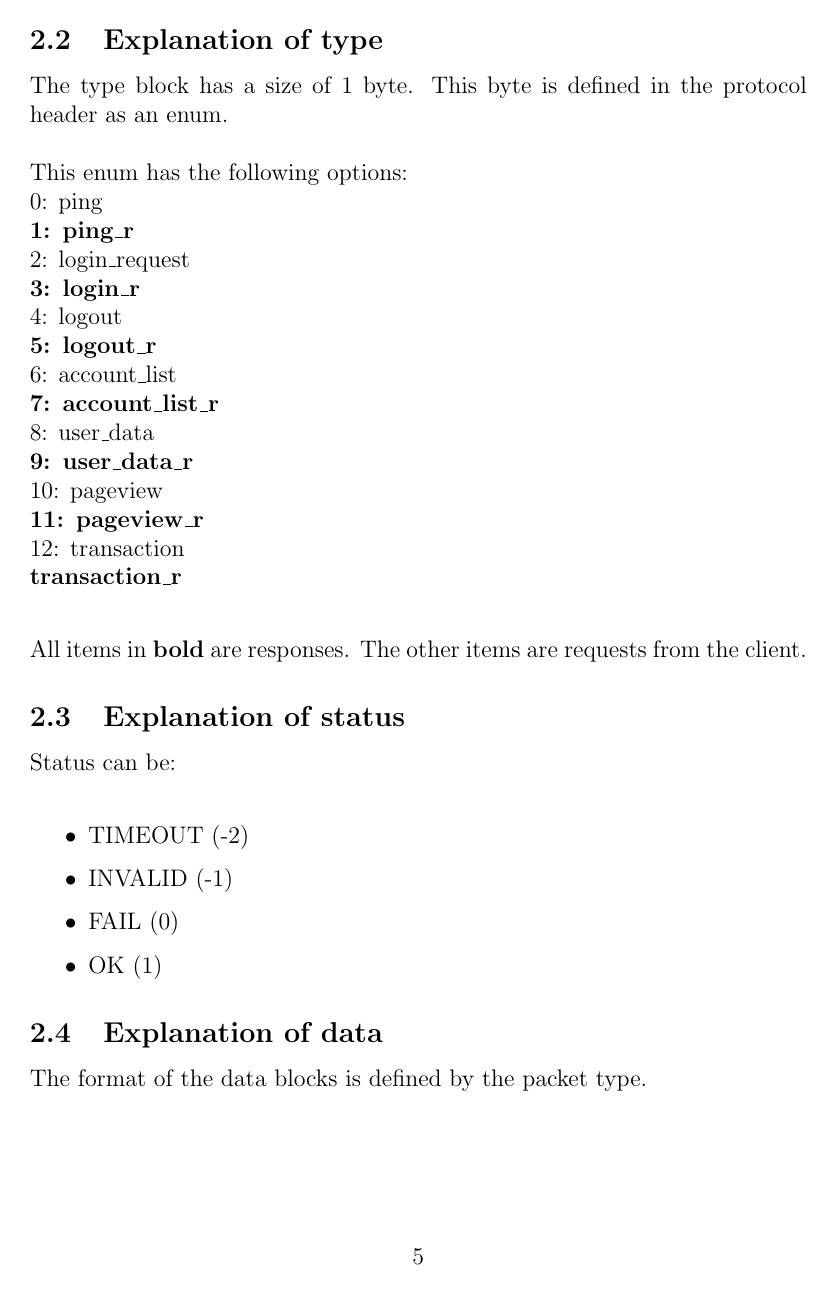
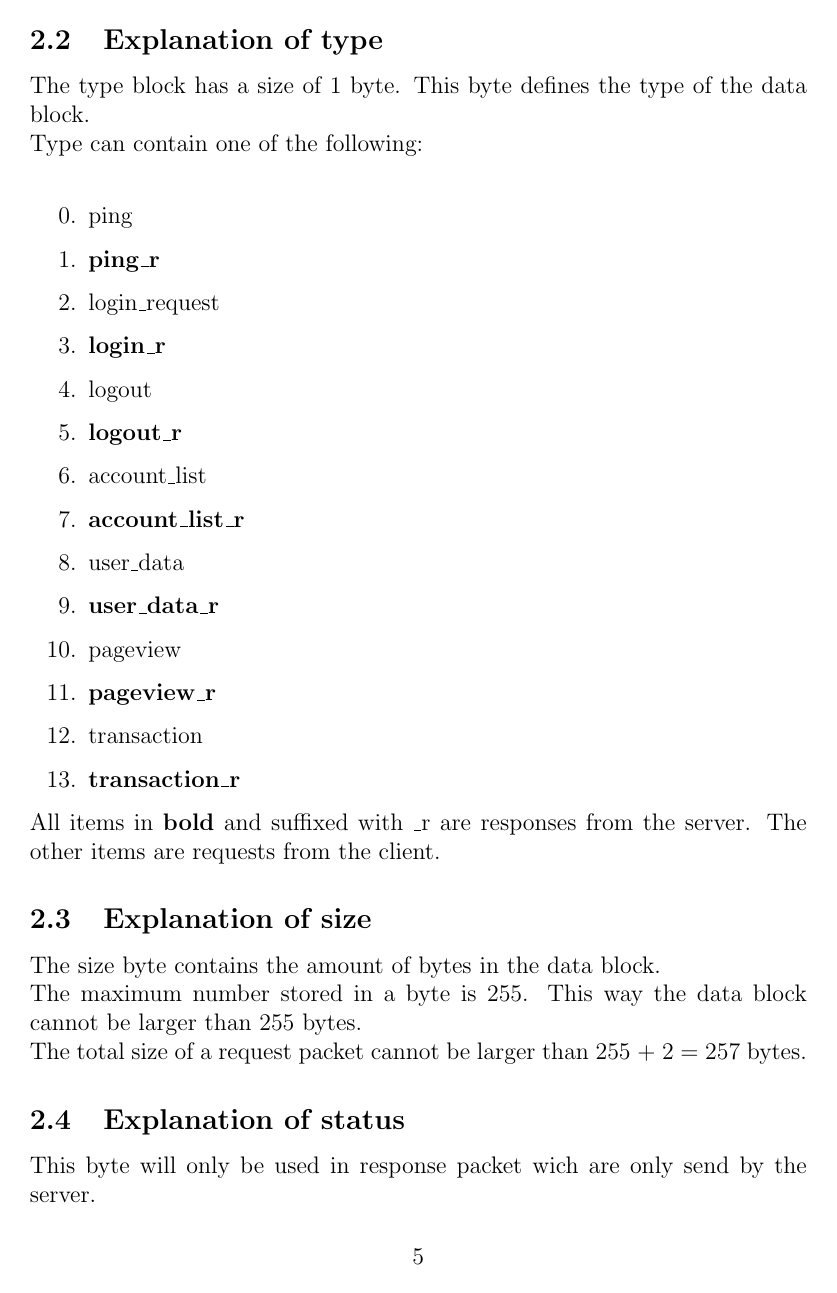
Before and after one commit to wouterbruggeman/bank-server, a LaTeX document (docs/protocol.tex): page 5 of 7 before the commit and page 5 of 8 after it. Compiled offline with pdfLaTeX.

Commit message:
Add more information about the protocol

```diff
--- a/docs/protocol.tex
+++ b/docs/protocol.tex
@@ -38,28 +46,39 @@ Size defines the size of the data block in bytes.
 \newpage
 
 \subsection{Explanation of type}
-The type block has a size of 1 byte. This byte is defined in the protocol header as
-an enum.\\\\
-This enum has the following options:\\
-0: ping\\
-\textbf{1: ping\_r}\\
-2: login\_request\\
-\textbf{3: login\_r}\\
-4: logout\\
-\textbf{5: logout\_r}\\
-6: account\_list\\
-\textbf{7: account\_list\_r}\\
-8: user\_data\\
-\textbf{9: user\_data\_r}\\
-10: pageview\\
-\textbf{11: pageview\_r}\\
-12: transaction\\
-\textbf{transaction\_r}\\
+The type block has a size of 1 byte. This byte defines the type of the data block.\\
+Type can contain one of the following:\\
 
-All items in \textbf{bold} are responses. The other items are requests from the client.
+\begin{enumerate}
+	\setcounter{enumi}{-1}
+	\item ping
+	\item \textbf{ping\_r}
+	\item login\_request
+	\item \textbf{login\_r}
+	\item logout
+	\item \textbf{logout\_r}
+	\item account\_list
+	\item \textbf{account\_list\_r}
+	\item user\_data
+	\item \textbf{user\_data\_r}
+	\item pageview
+	\item \textbf{pageview\_r}
+	\item transaction
+	\item \textbf{transaction\_r}
+\end{enumerate}
+
+All items in \textbf{bold} and suffixed with \_r are responses from the server.
+The other items are requests from the client.
+
+\subsection{Explanation of size}
+The size byte contains the amount of bytes in the data block.\\
+The maximum number stored in a byte is 255. This way the data block
+cannot be larger than 255 bytes.\\ The total size of a request
+packet cannot be larger than 255 + 2 = 257 bytes.
 
 \subsection{Explanation of status}
-Status can be:\\
+This byte will only be used in response packet wich are only send by the server.\\
+Status can contain one of the following:\\
 \begin{itemize}
 	\item TIMEOUT (-2)
 	\item INVALID (-1)
@@ -68,4 +87,3 @@ Status can be:\\
 \end{itemize}
 
 \subsection{Explanation of data}
-The format of the data blocks is defined by the packet type.\\
```
Also changed, not shown: docs/protocol.tex (87 more changed lines).
